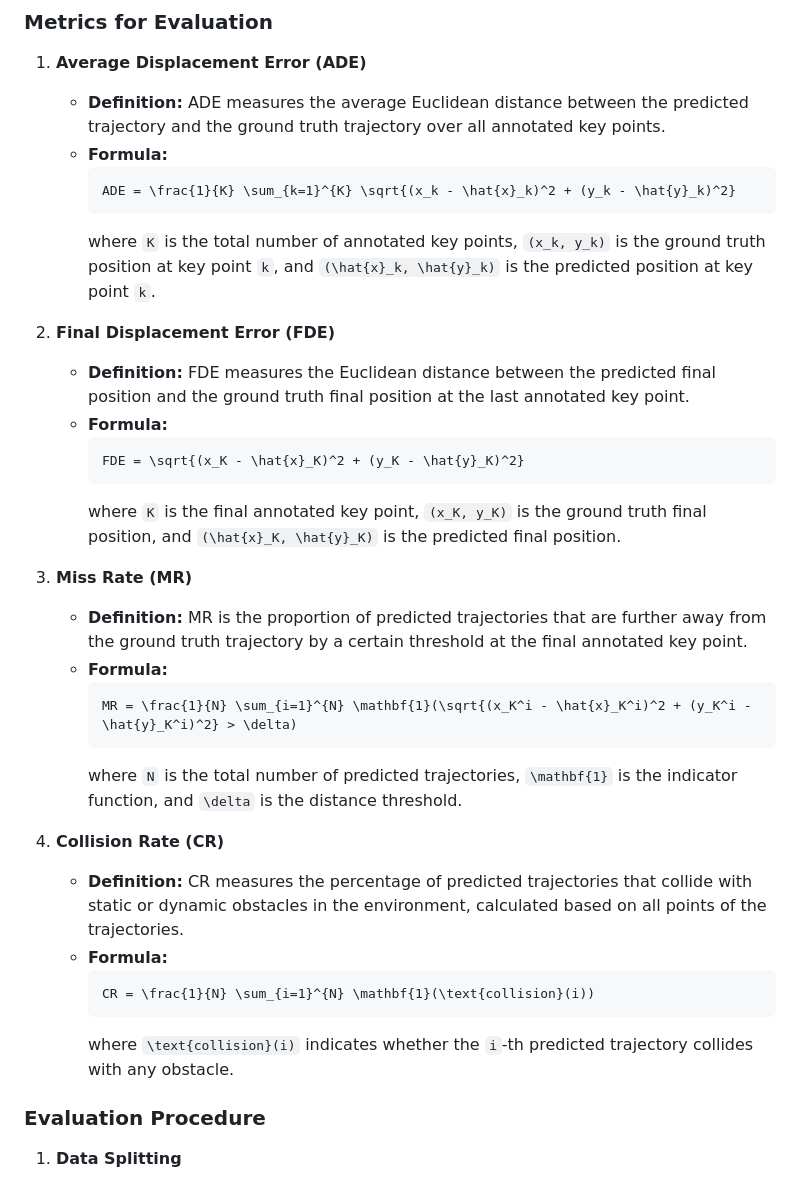
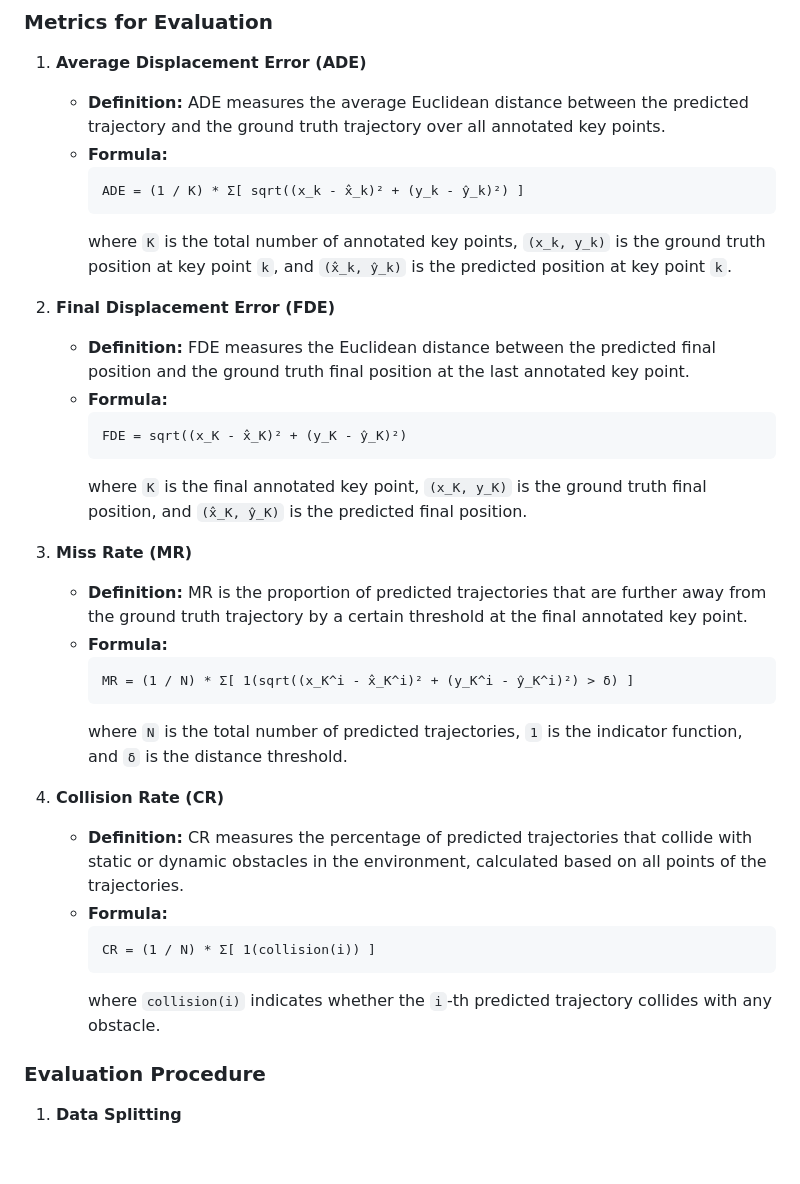
Before and after one commit to IEEE-ITSS-HAIT/2024-IEEE-ITSS-PBP, a Markdown page: README.md, the part around one of its changes. Drawn GitHub-style; blank space fills up the shorter version.

````diff
--- a/README.md
+++ b/README.md
@@ -41,33 +41,33 @@ To ensure the accuracy and robustness of the pedestrian behavior prediction mode
    - **Definition:** ADE measures the average Euclidean distance between the predicted trajectory and the ground truth trajectory over all annotated key points.
    - **Formula:**
      ```markdown
-     ADE = \frac{1}{K} \sum_{k=1}^{K} \sqrt{(x_k - \hat{x}_k)^2 + (y_k - \hat{y}_k)^2}
+     ADE = (1 / K) * Σ[ sqrt((x_k - x̂_k)² + (y_k - ŷ_k)²) ]
      ```
-     where `K` is the total number of annotated key points, `(x_k, y_k)` is the ground truth position at key point `k`, and `(\hat{x}_k, \hat{y}_k)` is the predicted position at key point `k`.
+     where `K` is the total number of annotated key points, `(x_k, y_k)` is the ground truth position at key point `k`, and `(x̂_k, ŷ_k)` is the predicted position at key point `k`.
 
 2. **Final Displacement Error (FDE)**
    - **Definition:** FDE measures the Euclidean distance between the predicted final position and the ground truth final position at the last annotated key point.
    - **Formula:**
      ```markdown
-     FDE = \sqrt{(x_K - \hat{x}_K)^2 + (y_K - \hat{y}_K)^2}
+     FDE = sqrt((x_K - x̂_K)² + (y_K - ŷ_K)²)
      ```
-     where `K` is the final annotated key point, `(x_K, y_K)` is the ground truth final position, and `(\hat{x}_K, \hat{y}_K)` is the predicted final position.
+     where `K` is the final annotated key point, `(x_K, y_K)` is the ground truth final position, and `(x̂_K, ŷ_K)` is the predicted final position.
 
 3. **Miss Rate (MR)**
    - **Definition:** MR is the proportion of predicted trajectories that are further away from the ground truth trajectory by a certain threshold at the final annotated key point.
    - **Formula:**
      ```markdown
-     MR = \frac{1}{N} \sum_{i=1}^{N} \mathbf{1}(\sqrt{(x_K^i - \hat{x}_K^i)^2 + (y_K^i - \hat{y}_K^i)^2} > \delta)
+     MR = (1 / N) * Σ[ 1(sqrt((x_K^i - x̂_K^i)² + (y_K^i - ŷ_K^i)²) > δ) ]
      ```
-     where `N` is the total number of predicted trajectories, `\mathbf{1}` is the indicator function, and `\delta` is the distance threshold.
+     where `N` is the total number of predicted trajectories, `1` is the indicator function, and `δ` is the distance threshold.
 
 4. **Collision Rate (CR)**
    - **Definition:** CR measures the percentage of predicted trajectories that collide with static or dynamic obstacles in the environment, calculated based on all points of the trajectories.
    - **Formula:**
      ```markdown
-     CR = \frac{1}{N} \sum_{i=1}^{N} \mathbf{1}(\text{collision}(i))
+     CR = (1 / N) * Σ[ 1(collision(i)) ]
      ```
-     where `\text{collision}(i)` indicates whether the `i`-th predicted trajectory collides with any obstacle.
+     where `collision(i)` indicates whether the `i`-th predicted trajectory collides with any obstacle.
 
 ### Evaluation Procedure
 
````
Also changed, not shown: other parts of README.md (+2 -0 lines).
